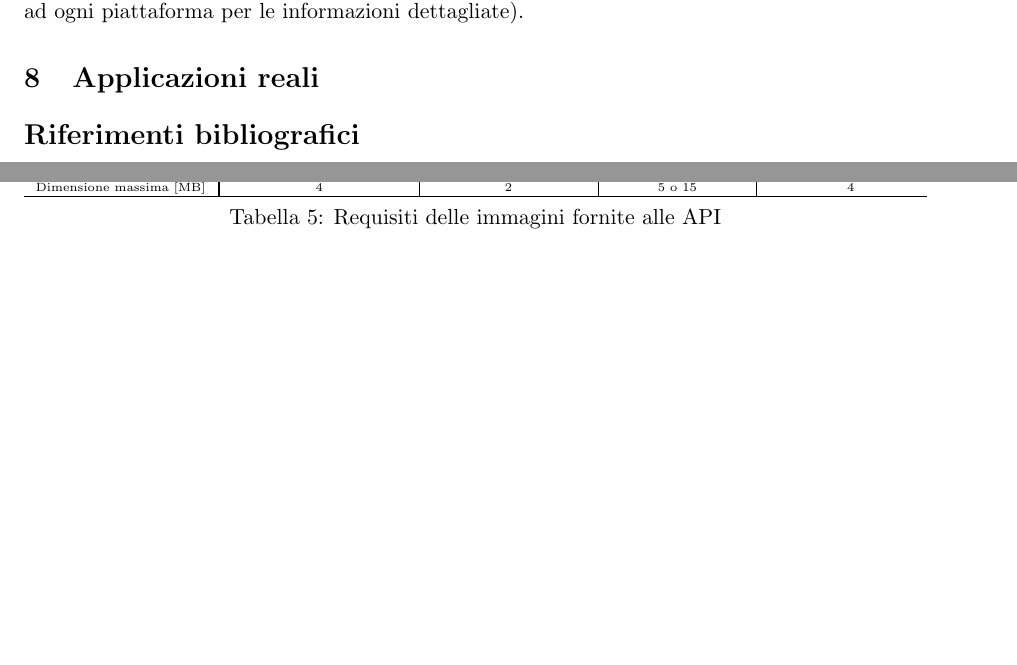
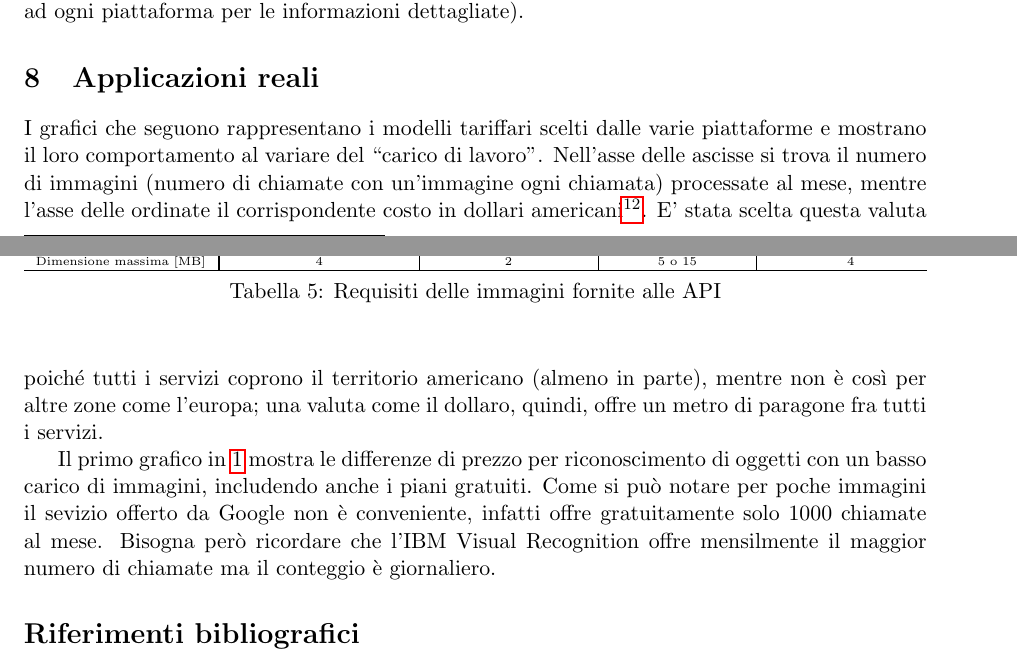
Before and after one commit to mromanelli9/ai-project, a LaTeX document (doc/relazione.tex, which reads doc/capitolo8.tex): two parts of pages 10 and 11 of 11 before the commit and two parts of pages 10 and 11 of 12 after it, joined at a grey line, cut so that both start at the same text, the shorter picture padded with empty space. Compiled offline with pdfLaTeX.

Commit message:
aggiunta figura 1

```diff
--- a/doc/capitolo8.tex
+++ b/doc/capitolo8.tex
@@ -1,2 +1,11 @@
 % APPLICAZIONI REALI
 \section{Applicazioni reali}
+I grafici che seguono rappresentano i modelli tariffari scelti dalle varie piattaforme e mostrano il loro comportamento al variare del ``carico di lavoro''.
+Nell'asse delle ascisse si trova il numero di immagini (numero di chiamate con un'immagine ogni chiamata) processate al mese,
+mentre l'asse delle ordinate il corrispondente costo in dollari americani\footnote{Regione: West US}.
+E' stata scelta questa valuta poiché tutti i servizi coprono il territorio americano (almeno in parte), mentre non è così per altre zone come l'europa;
+una valuta come il dollaro, quindi, offre un metro di paragone fra tutti i servizi.
+
+Il primo grafico in \ref{grafico-1} mostra le differenze di prezzo per riconoscimento di oggetti con un basso carico di immagini, includendo anche i piani gratuiti.
+Come si può notare per poche immagini il sevizio offerto da Google non è conveniente, infatti offre gratuitamente solo 1000 chiamate al mese.
+Bisogna però ricordare che l'IBM Visual Recognition offre mensilmente il maggior numero di chiamate ma il conteggio è giornaliero.
@@ -2,0 +16,5 @@
+\label{grafico-1}
+\end{center}
+\end{figure}
+%
+%
```
Also changed, not shown: doc/capitolo8.tex (4 more changed lines).
